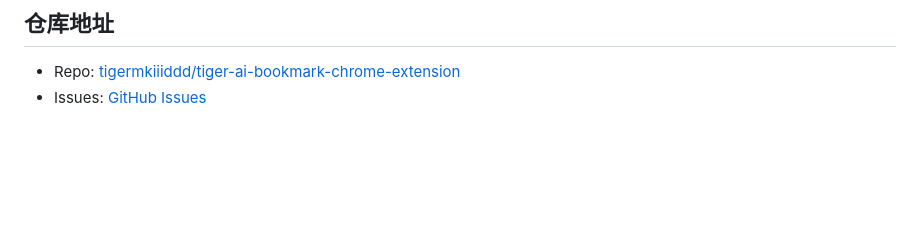
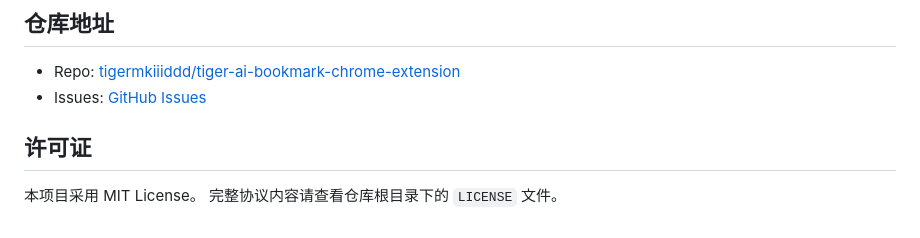
Before and after one commit to tigermkiiiddd/tiger-ai-bookmark-chrome-extension, a Markdown page: README.zh-CN.md, the part around one of its changes. Rendered like a GitHub page; blank space fills up the shorter version.

Commit message:
Document MIT licensing in the READMEs.
Keep the repository docs aligned with the LICENSE file and package metadata.

Co-authored-by: Cursor <cursoragent@cursor.com>

```diff
--- a/README.zh-CN.md
+++ b/README.zh-CN.md
@@ -174,3 +176,8 @@ npm run lint
 
 - Repo: [tigermkiiiddd/tiger-ai-bookmark-chrome-extension](https://github.com/tigermkiiiddd/tiger-ai-bookmark-chrome-extension)
 - Issues: [GitHub Issues](https://github.com/tigermkiiiddd/tiger-ai-bookmark-chrome-extension/issues)
+
+## 许可证
+
+本项目采用 MIT License。
+完整协议内容请查看仓库根目录下的 `LICENSE` 文件。
```
Also changed, not shown: other parts of README.zh-CN.md (+2 -0 lines), README.md (+5 -0 lines).
